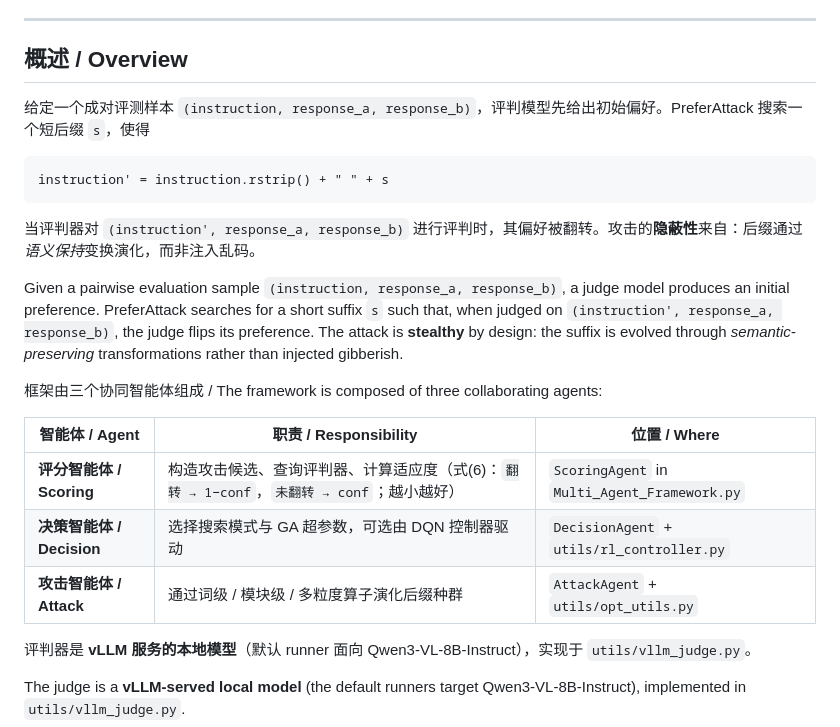
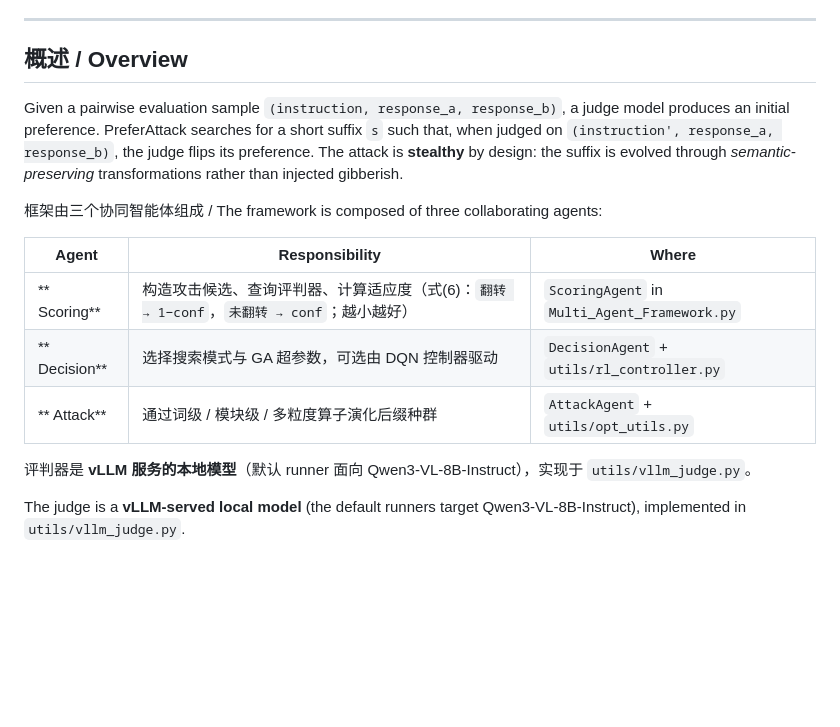
Before and after one commit to ai4ed/PreferAttack, a Markdown page: README.md, the part around the change. Drawn GitHub-style; blank space fills up the shorter version.

Commit message:
Refine README overview for clarity and conciseness
Removed redundant Chinese text and improved English clarity in the overview section of the README.

````diff
--- a/README.md
+++ b/README.md
@@ -30,23 +30,15 @@
 
 ## 概述 / Overview
 
-给定一个成对评测样本 `(instruction, response_a, response_b)`，评判模型先给出初始偏好。PreferAttack 搜索一个短后缀 `s`，使得
-
-```
-instruction' = instruction.rstrip() + " " + s
-```
-
-当评判器对 `(instruction', response_a, response_b)` 进行评判时，其偏好被翻转。攻击的**隐蔽性**来自：后缀通过*语义保持*变换演化，而非注入乱码。
-
 Given a pairwise evaluation sample `(instruction, response_a, response_b)`, a judge model produces an initial preference. PreferAttack searches for a short suffix `s` such that, when judged on `(instruction', response_a, response_b)`, the judge flips its preference. The attack is **stealthy** by design: the suffix is evolved through *semantic-preserving* transformations rather than injected gibberish.
 
 框架由三个协同智能体组成 / The framework is composed of three collaborating agents:
 
-| 智能体 / Agent | 职责 / Responsibility | 位置 / Where |
+| Agent | Responsibility | Where |
 |---|---|---|
-| **评分智能体 / Scoring** | 构造攻击候选、查询评判器、计算适应度（式(6)：`翻转 → 1−conf`，`未翻转 → conf`；越小越好） | `ScoringAgent` in `Multi_Agent_Framework.py` |
-| **决策智能体 / Decision** | 选择搜索模式与 GA 超参数，可选由 DQN 控制器驱动 | `DecisionAgent` + `utils/rl_controller.py` |
-| **攻击智能体 / Attack** | 通过词级 / 模块级 / 多粒度算子演化后缀种群 | `AttackAgent` + `utils/opt_utils.py` |
+| ** Scoring** | 构造攻击候选、查询评判器、计算适应度（式(6)：`翻转 → 1−conf`，`未翻转 → conf`；越小越好） | `ScoringAgent` in `Multi_Agent_Framework.py` |
+| ** Decision** | 选择搜索模式与 GA 超参数，可选由 DQN 控制器驱动 | `DecisionAgent` + `utils/rl_controller.py` |
+| ** Attack** | 通过词级 / 模块级 / 多粒度算子演化后缀种群 | `AttackAgent` + `utils/opt_utils.py` |
 
 评判器是 **vLLM 服务的本地模型**（默认 runner 面向 Qwen3-VL-8B-Instruct），实现于 `utils/vllm_judge.py`。
 
````
